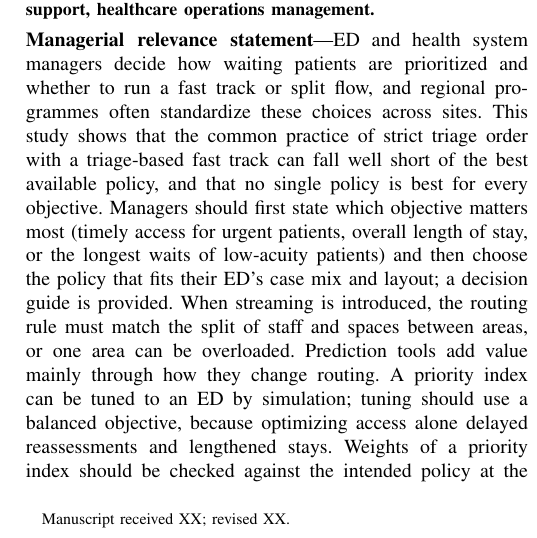
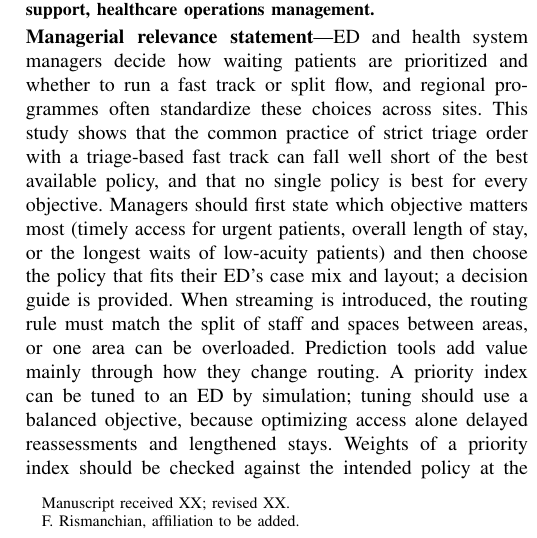
Before and after one commit to FarhoodRisman/context-dependent-ed-streaming, a LaTeX paper (paper/main.tex): part of one column of page 1 of 28, cut so that both start at the same text. Compiled offline with pdfLaTeX; a missing font is replaced by an installed copy or a similar font; a LaTeX package or settings file that is missing is left out.

Commit message:
Author line: Farhood Rismanchian and co-authors TBD
Co-Authored-By: Claude Opus 5.5 <noreply@anthropic.com>
Claude-Session: https://claude.ai/code/session_01THZsJrSCFae6nTbciUF8HF

```diff
--- a/paper/main.tex
+++ b/paper/main.tex
@@ -7,11 +7,11 @@
 
 \title{Context-Dependent Patient Streaming in Emergency Departments: Simulation-Based Evaluation and Optimization of Prioritization and Routing Policies}
 
-\author{Authors~TBD% author list and affiliations to be decided
-\thanks{Manuscript received XX; revised XX.}}
+\author{Farhood~Rismanchian and Co-authors~TBD% co-author list and affiliations to be decided
+\thanks{Manuscript received XX; revised XX.}\thanks{F.~Rismanchian, affiliation to be added.}}
 
 \markboth{IEEE Transactions on Engineering Management}%
-{Authors TBD: Context-Dependent Patient Streaming in Emergency Departments}
+{Rismanchian \MakeLowercase{\textit{et al.}}: Context-Dependent Patient Streaming in Emergency Departments}
 
 \maketitle
 
```
Also changed, not shown: notes/DECISIONS.md (+1 -0 lines).
